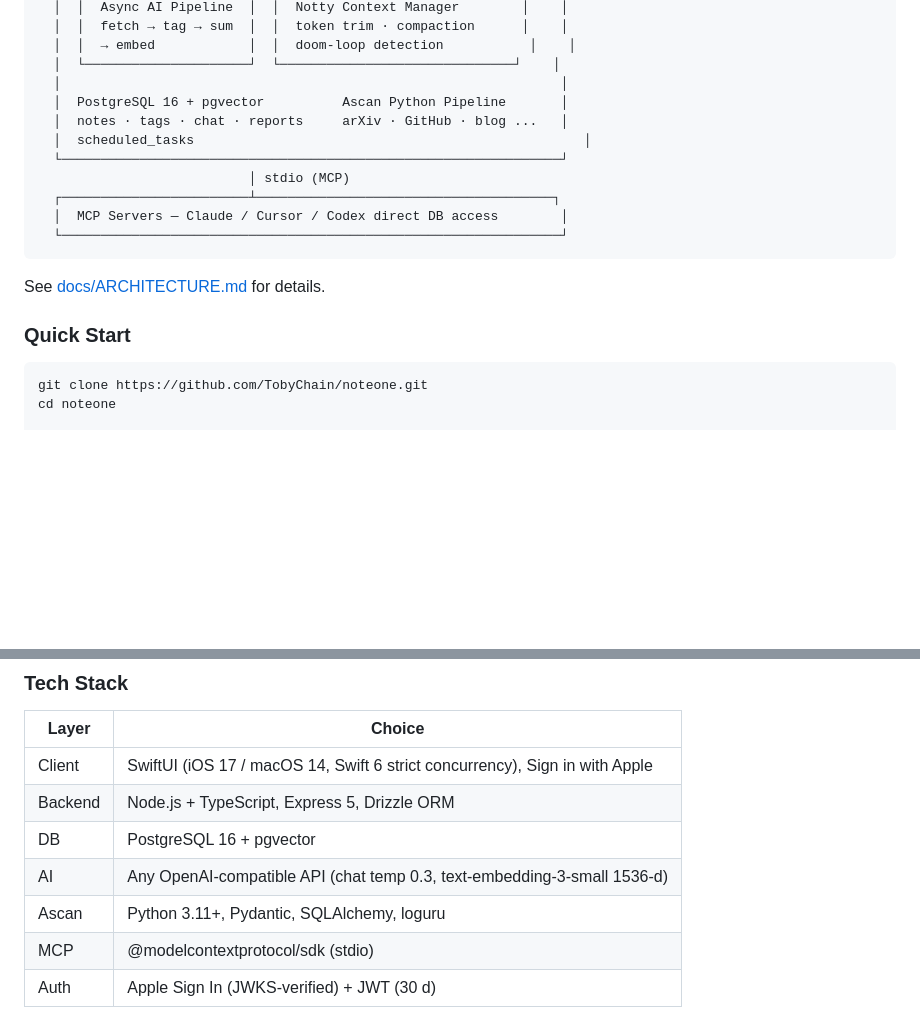
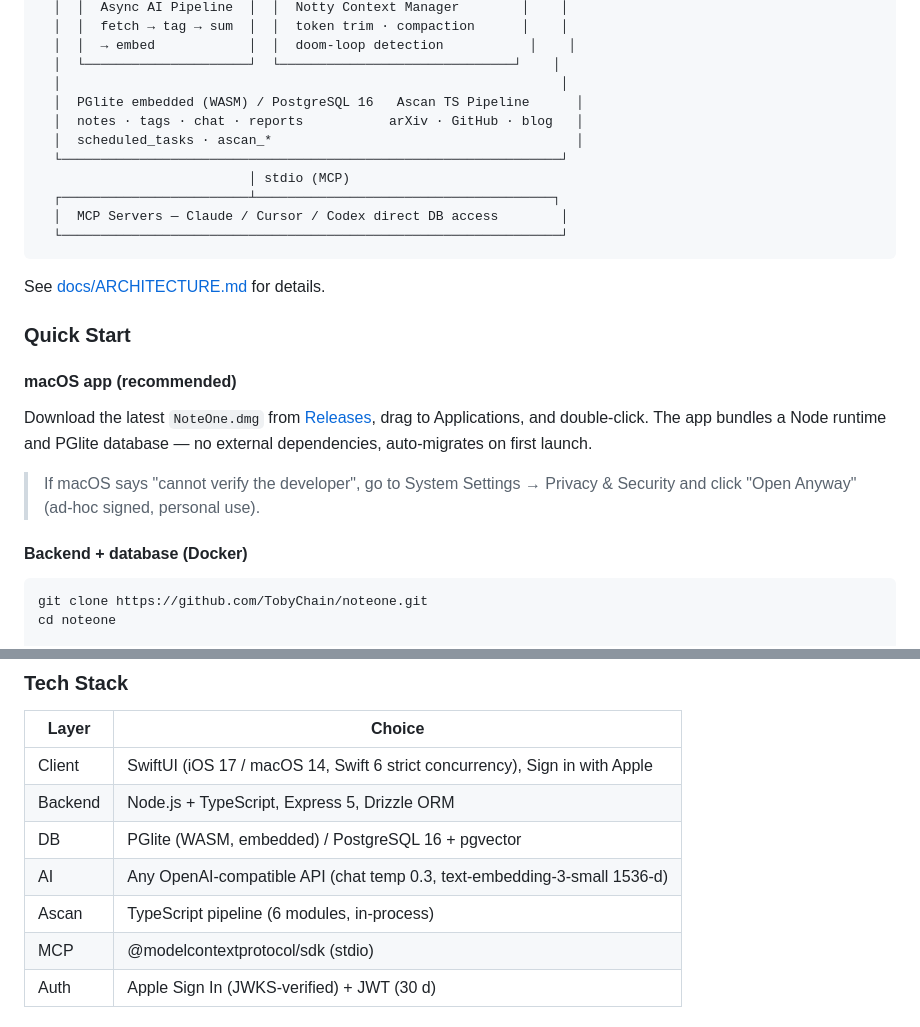
Before and after one commit to TobyChain/noteone, a Markdown page: README.en.md, 2 parts joined by grey strips. Rendered like a GitHub page; blank space fills up the shorter version.

Commit message:
docs: README 增加 dmg 下载入口，架构图更新为 PGlite + TS pipeline

````diff
--- a/README.en.md
+++ b/README.en.md
@@ -57,9 +57,9 @@ NoteOne is an AI-powered personal knowledge system.
   │  │  → embed            │  │  doom-loop detection           │    │
   │  └─────────────────────┘  └──────────────────────────────┘    │
   │                                                                │
-  │  PostgreSQL 16 + pgvector          Ascan Python Pipeline       │
-  │  notes · tags · chat · reports     arXiv · GitHub · blog ...   │
-  │  scheduled_tasks                                                  │
+  │  PGlite embedded (WASM) / PostgreSQL 16   Ascan TS Pipeline      │
+  │  notes · tags · chat · reports           arXiv · GitHub · blog   │
+  │  scheduled_tasks · ascan_*                                       │
   └────────────────────────────────────────────────────────────────┘
                            │ stdio (MCP)
   ┌────────────────────────┴──────────────────────────────────────┐
@@ -70,6 +70,14 @@ NoteOne is an AI-powered personal knowledge system.
 See [docs/ARCHITECTURE.md](docs/ARCHITECTURE.md) for details.
 
 ### Quick Start
+
+#### macOS app (recommended)
+
+Download the latest `NoteOne.dmg` from [Releases](https://github.com/TobyChain/noteone/releases), drag to Applications, and double-click. The app bundles a Node runtime and PGlite database — no external dependencies, auto-migrates on first launch.
+
+> If macOS says "cannot verify the developer", go to System Settings → Privacy & Security and click "Open Anyway" (ad-hoc signed, personal use).
+
+#### Backend + database (Docker)
 
 ```bash
 git clone https://github.com/TobyChain/noteone.git
@@ -176,9 +184,9 @@ Tools: `list_notes` · `get_note` · `create_note` · `update_note` · `delete_n
 |-------|--------|
 | Client | SwiftUI (iOS 17 / macOS 14, Swift 6 strict concurrency), Sign in with Apple |
 | Backend | Node.js + TypeScript, Express 5, Drizzle ORM |
-| DB | PostgreSQL 16 + pgvector |
+| DB | PGlite (WASM, embedded) / PostgreSQL 16 + pgvector |
 | AI | Any OpenAI-compatible API (chat temp 0.3, text-embedding-3-small 1536-d) |
-| Ascan | Python 3.11+, Pydantic, SQLAlchemy, loguru |
+| Ascan | TypeScript pipeline (6 modules, in-process) |
 | MCP | @modelcontextprotocol/sdk (stdio) |
 | Auth | Apple Sign In (JWKS-verified) + JWT (30 d) |
 
````
Also changed, not shown: README.md (+9 -3 lines).
